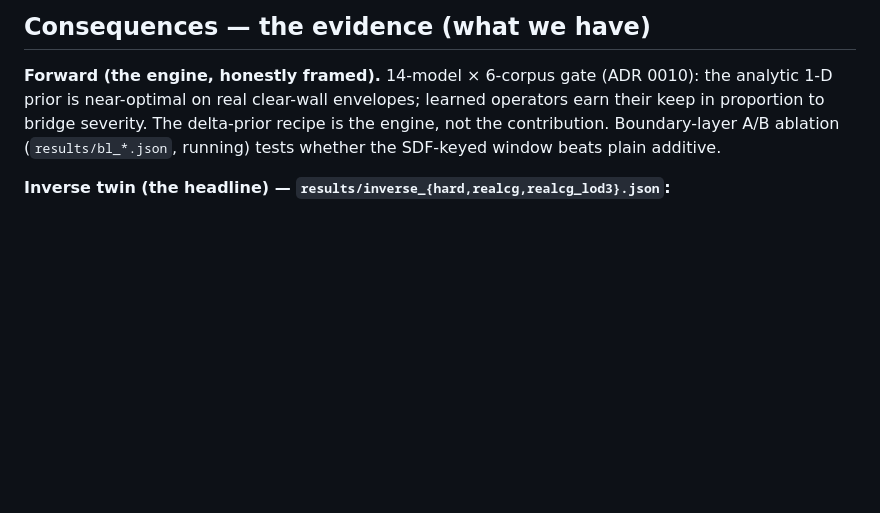
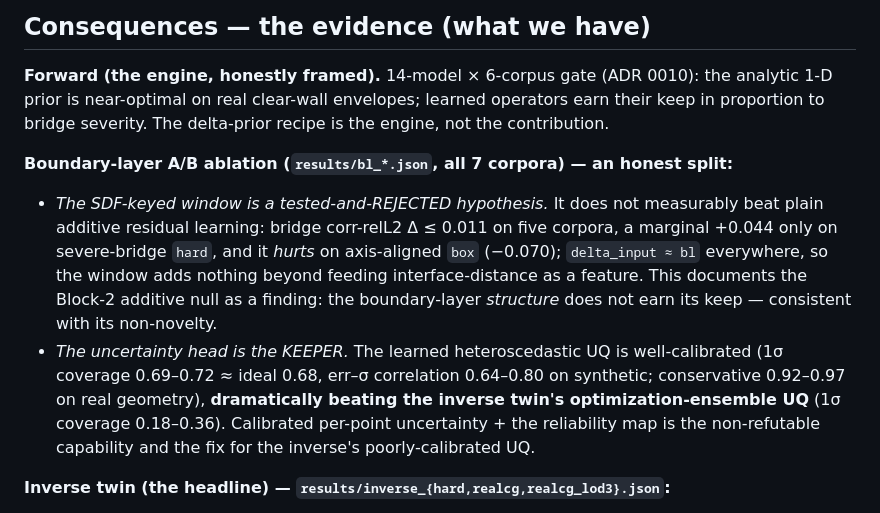
Before and after one commit to YaqoobAnsari/ThermoTwin-3D, a Markdown page: docs/decisions/0011-aic-system-contribution.md, the part around the change. Drawn GitHub-style; blank space fills up the shorter version.

Commit message:
docs: BL A/B verdict in ADR 0011 — window rejected, UQ head calibrated
All 7 building corpora ran. Honest split:
- SDF-keyed window does NOT beat plain additive (Δ<=0.011 on 5 corpora, +0.044
  on hard, -0.070 on box; delta_input~=bl => window adds nothing beyond the
  interface-distance feature). The boundary-layer structure is rejected — a
  documented finding from the Block-2 null.
- The heteroscedastic UQ head IS calibrated (1σ cov 0.69-0.72 ≈ ideal on
  synthetic, conservative 0.92-0.97 on real; err-σ corr 0.64-0.80), beating the
  inverse twin's ensemble UQ (cov 0.18-0.36) by a wide margin. Calibrated UQ is
  the keeper + the inverse's UQ fix.

Co-Authored-By: Claude Opus 4.8 (1M context) <noreply@anthropic.com>

```diff
--- a/docs/decisions/0011-aic-system-contribution.md
+++ b/docs/decisions/0011-aic-system-contribution.md
@@ -42,8 +42,20 @@ We do NOT claim a new residual-learning mechanism. We claim the **join**, the **
 
 **Forward (the engine, honestly framed).** 14-model × 6-corpus gate (ADR 0010): the analytic 1-D
 prior is near-optimal on real clear-wall envelopes; learned operators earn their keep in proportion
-to bridge severity. The delta-prior recipe is the engine, not the contribution. Boundary-layer A/B
-ablation (`results/bl_*.json`, running) tests whether the SDF-keyed window beats plain additive.
+to bridge severity. The delta-prior recipe is the engine, not the contribution.
+
+**Boundary-layer A/B ablation (`results/bl_*.json`, all 7 corpora) — an honest split:**
+- *The SDF-keyed window is a tested-and-REJECTED hypothesis.* It does not measurably beat plain
+  additive residual learning: bridge corr-relL2 Δ ≤ 0.011 on five corpora, a marginal +0.044 only
+  on severe-bridge `hard`, and it *hurts* on axis-aligned `box` (−0.070); `delta_input ≈ bl`
+  everywhere, so the window adds nothing beyond feeding interface-distance as a feature. This
+  documents the Block-2 additive null as a finding: the boundary-layer *structure* does not earn
+  its keep — consistent with its non-novelty.
+- *The uncertainty head is the KEEPER.* The learned heteroscedastic UQ is well-calibrated
+  (1σ coverage 0.69–0.72 ≈ ideal 0.68, err–σ correlation 0.64–0.80 on synthetic; conservative
+  0.92–0.97 on real geometry), **dramatically beating the inverse twin's optimization-ensemble UQ**
+  (1σ coverage 0.18–0.36). Calibrated per-point uncertainty + the reliability map is the
+  non-refutable capability and the fix for the inverse's poorly-calibrated UQ.
 
 **Inverse twin (the headline) — `results/inverse_{hard,realcg,realcg_lod3}.json`:**
 - A **learned amortized inverse recovers the thermal-bridge field** from θ: bridge-localisation
```
